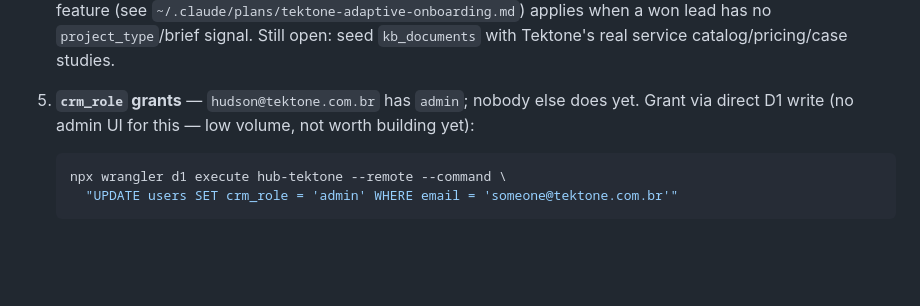
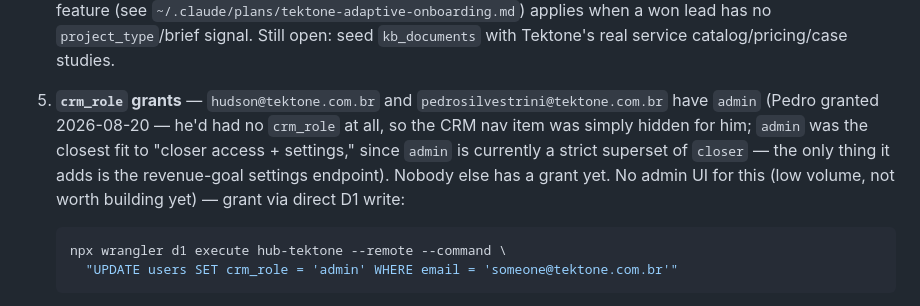
Before and after one commit to hudsonargollo/tektone-app, a Markdown page: docs/ARCHITECTURE.md, the part around the change. Drawn GitHub-style; blank space fills up the shorter version.

Commit message:
docs: note Pedro's crm_role admin grant

````diff
--- a/docs/ARCHITECTURE.md
+++ b/docs/ARCHITECTURE.md
@@ -635,8 +635,12 @@ reference against the routes portal can actually reach.
    `~/.claude/plans/tektone-adaptive-onboarding.md`) applies when a won lead has no
    `project_type`/brief signal. Still open: seed `kb_documents` with Tektone's real service
    catalog/pricing/case studies.
-5. **`crm_role` grants** — `hudson@tektone.com.br` has `admin`; nobody else does yet. Grant
-   via direct D1 write (no admin UI for this — low volume, not worth building yet):
+5. **`crm_role` grants** — `hudson@tektone.com.br` and `pedrosilvestrini@tektone.com.br` have
+   `admin` (Pedro granted 2026-08-20 — he'd had no `crm_role` at all, so the CRM nav item was
+   simply hidden for him; `admin` was the closest fit to "closer access + settings," since
+   `admin` is currently a strict superset of `closer` — the only thing it adds is the
+   revenue-goal settings endpoint). Nobody else has a grant yet. No admin UI for this (low
+   volume, not worth building yet) — grant via direct D1 write:
    ```sh
    npx wrangler d1 execute hub-tektone --remote --command \
      "UPDATE users SET crm_role = 'admin' WHERE email = 'someone@tektone.com.br'"
````
